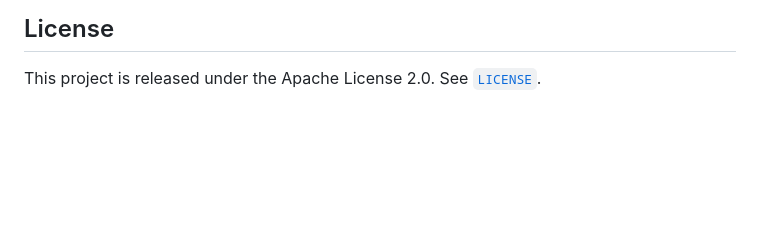
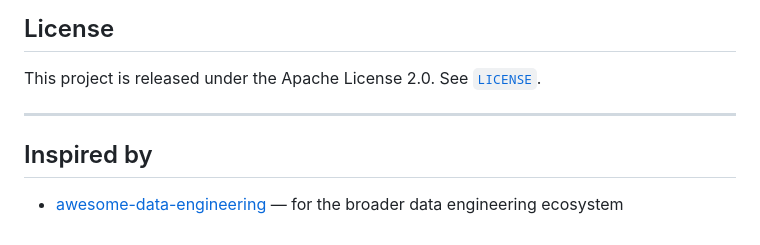
Before and after one commit to mirlan-irokez/rawbbit, a Markdown page: README.md, the part around the change. Drawn GitHub-style; blank space fills up the shorter version.

Commit message:
add note

```diff
--- a/README.md
+++ b/README.md
@@ -141,3 +141,9 @@ The included [SQLMesh](https://sqlmesh.readthedocs.io/en/stable/) model is inten
 ## License
 
 This project is released under the Apache License 2.0. See [`LICENSE`](LICENSE).
+
+---
+
+## Inspired by
+
+- [awesome-data-engineering](https://github.com/igorbarinov/awesome-data-engineering) — for the broader data engineering ecosystem
```
